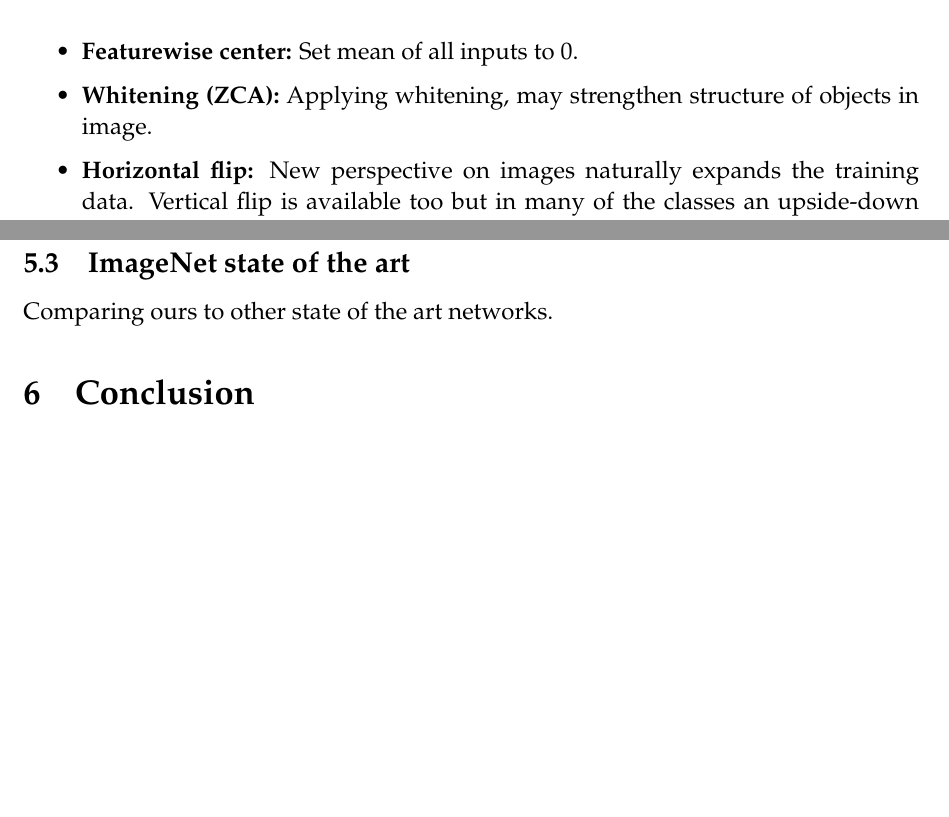
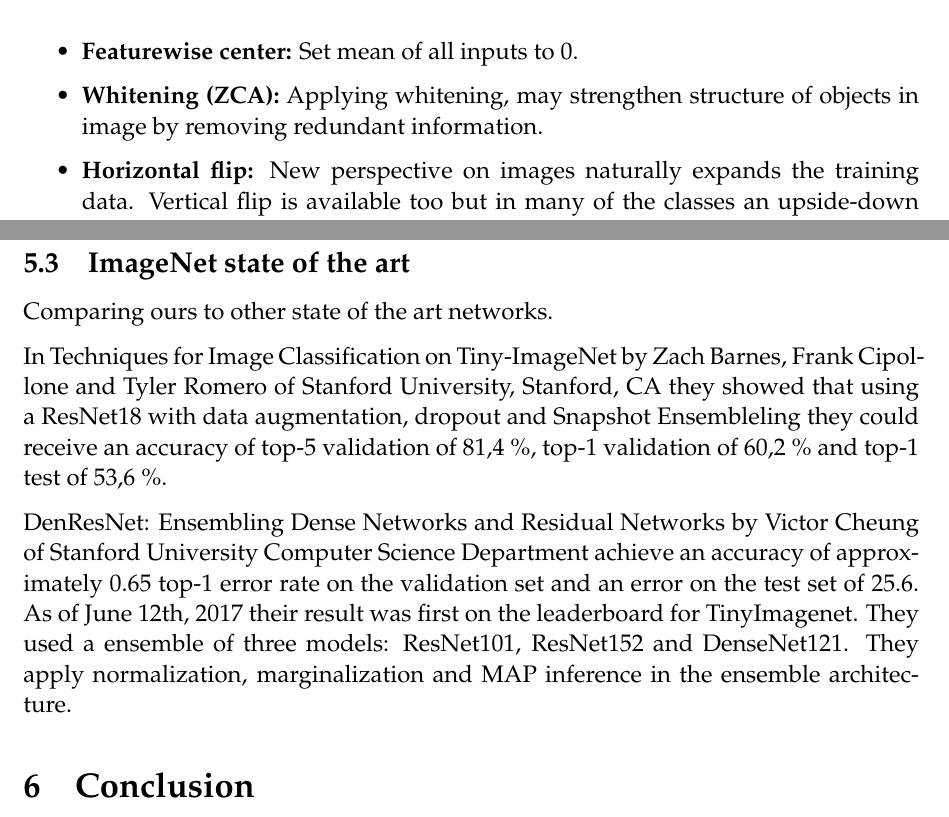
Before and after one commit to ThonyPrice/deepl_project, a LaTeX document (doc/LaTeX/report.tex): two parts of pages 6 and 10 of 10, joined at a grey line, cut so that both start at the same text, the shorter picture padded with empty space. Compiled offline with pdfLaTeX.

Commit message:
added some to state of the art reports

```diff
--- a/doc/LaTeX/report.tex
+++ b/doc/LaTeX/report.tex
@@ -75,7 +75,7 @@ Below is a small sample of pictures included in the dataset:
 An additional feature that was later added in order to improve the accuracy of the network was data augmentation. The methods of augmentation are the following:\\
 \begin{itemize}
 \item \textbf{Featurewise center:} Set mean of all inputs to 0.
-\item \textbf{Whitening (ZCA):} Applying whitening, may strengthen structure of objects in image.
+\item \textbf{Whitening (ZCA):} Applying whitening, may strengthen structure of objects in image by removing redundant information.
 \item \textbf{Horizontal flip:} New perspective on images naturally expands the training data. Vertical flip is available too but in many of the classes an upside-down representation has low resemblance to the image class.
 \item \textbf{Shift:} Shifting images horizontally and vertically allows images to appear in different regions of input space which allows for better generalization.
 \end{itemize}
@@ -146,6 +146,11 @@ As mentioned in the previous section the test accuracy would perhaps have been s
 \subsection{ImageNet state of the art}
 
 Comparing ours to other state of the art networks.
+
+In Techniques for Image Classification on Tiny-ImageNet by Zach Barnes, Frank Cipollone and Tyler Romero of Stanford University, Stanford, CA they showed that using a ResNet18 with data augmentation, dropout and Snapshot Ensembleling they could receive an accuracy of top-5 validation of 81,4 \%, top-1 validation of 60,2 \% and top-1 test of 53,6 \%.
+
+
+DenResNet: Ensembling Dense Networks and Residual Networks by Victor Cheung of Stanford University Computer Science Department achieve an accuracy of approximately 0.65 top-1 error rate on the validation set and an error on the test set of 25.6. As of June 12th, 2017 their result was first on the leaderboard for TinyImagenet. They used a  ensemble of three models: ResNet101, ResNet152 and DenseNet121. They apply normalization, marginalization and MAP inference in the ensemble architecture.
 
 \section{Conclusion}
 Final thoughts, future research, improvements etc.
```
Also changed, not shown: doc/LaTeX/report.tex (2 more changed lines).
